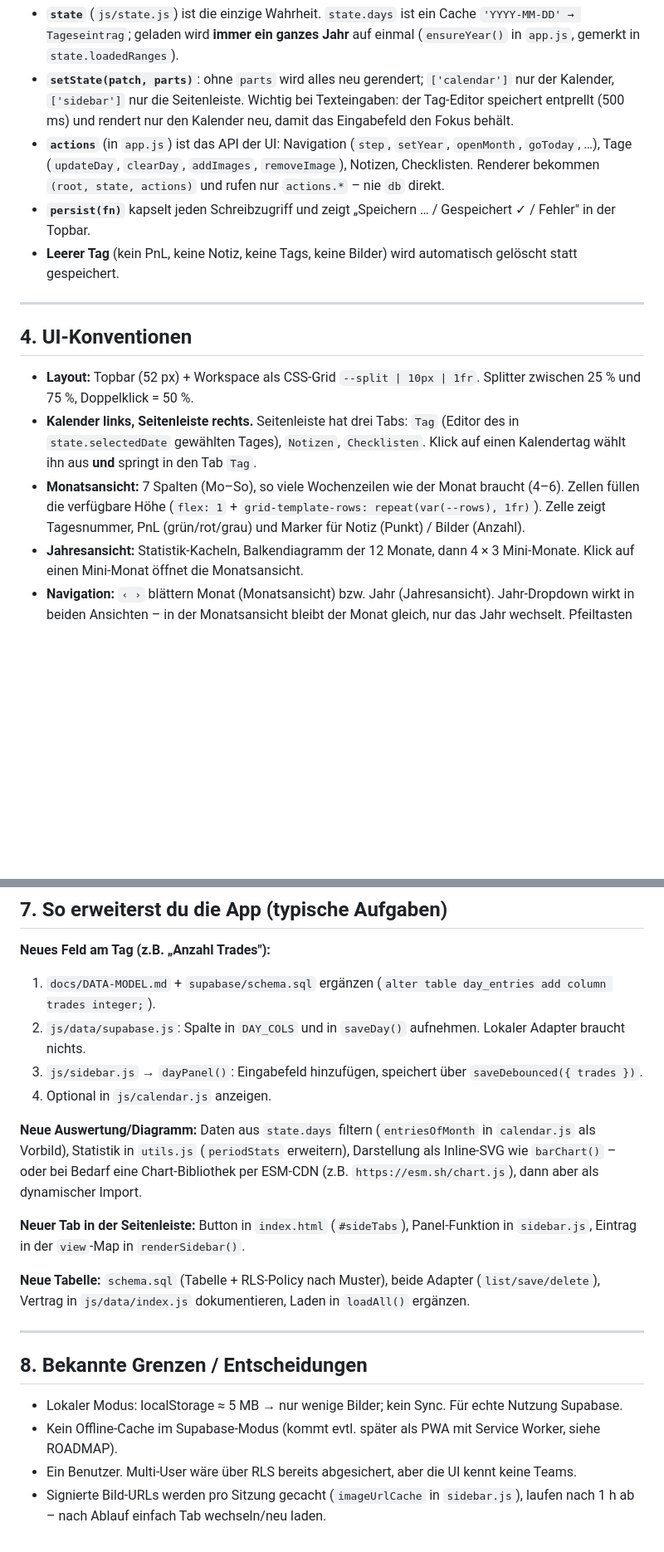
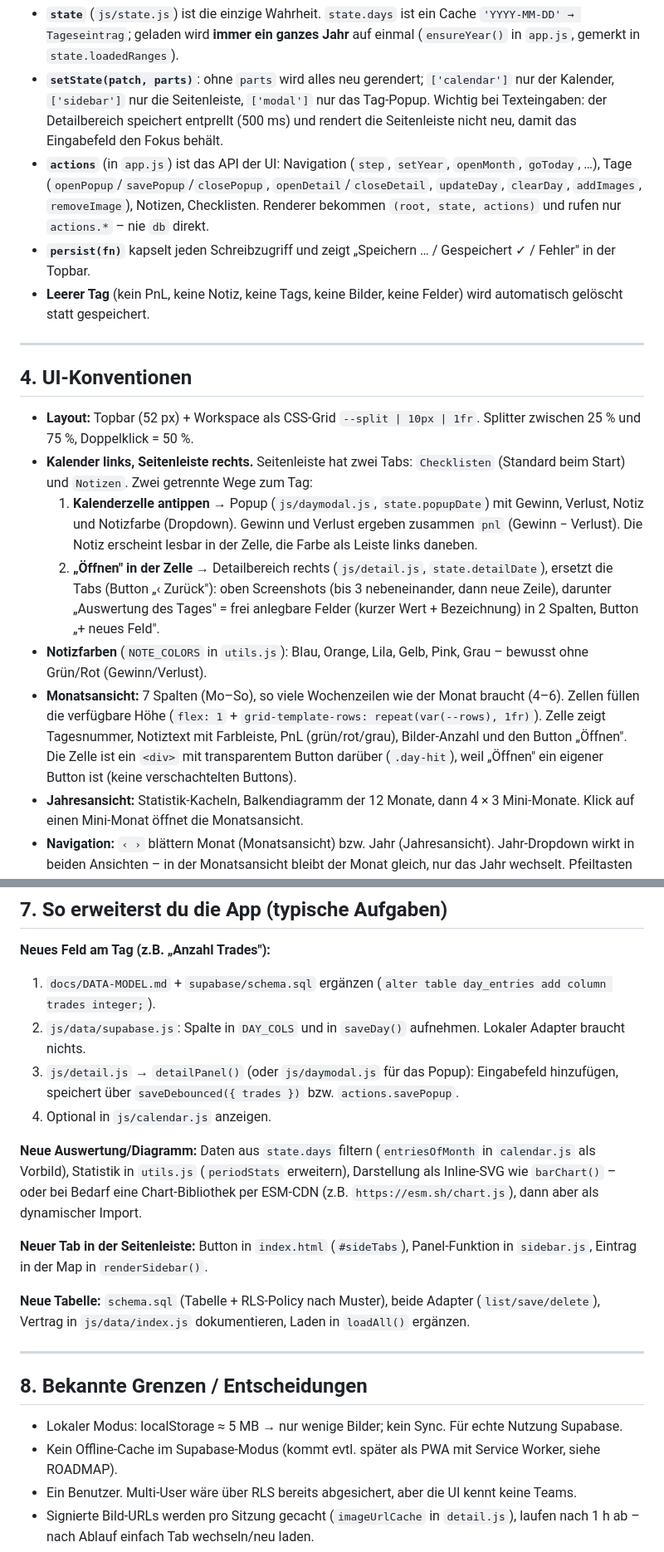
Before and after one commit to appworkshopdb/trading-journal, a Markdown page: CLAUDE.md, 2 parts joined by grey strips. Shown at 83% size. GitHub-like rendering; blank space fills up the shorter version.

```diff
--- a/CLAUDE.md
+++ b/CLAUDE.md
@@ -67,13 +69,13 @@ UI-Ereignis ──► actions.xyz() ──► state mutieren + db.save…() ─
 * **`state`** (`js/state.js`) ist die einzige Wahrheit. `state.days` ist ein Cache `'YYYY-MM-DD' → Tageseintrag`;
   geladen wird **immer ein ganzes Jahr** auf einmal (`ensureYear()` in `app.js`, gemerkt in `state.loadedRanges`).
 * **`setState(patch, parts)`**: ohne `parts` wird alles neu gerendert; `['calendar']` nur der Kalender,
-  `['sidebar']` nur die Seitenleiste. Wichtig bei Texteingaben: der Tag-Editor speichert entprellt (500 ms)
-  und rendert nur den Kalender neu, damit das Eingabefeld den Fokus behält.
+  `['sidebar']` nur die Seitenleiste, `['modal']` nur das Tag-Popup. Wichtig bei Texteingaben: der Detailbereich
+  speichert entprellt (500 ms) und rendert die Seitenleiste nicht neu, damit das Eingabefeld den Fokus behält.
 * **`actions`** (in `app.js`) ist das API der UI: Navigation (`step`, `setYear`, `openMonth`, `goToday`, …),
-  Tage (`updateDay`, `clearDay`, `addImages`, `removeImage`), Notizen, Checklisten. Renderer bekommen
+  Tage (`openPopup`/`savePopup`/`closePopup`, `openDetail`/`closeDetail`, `updateDay`, `clearDay`, `addImages`, `removeImage`), Notizen, Checklisten. Renderer bekommen
   `(root, state, actions)` und rufen nur `actions.*` – nie `db` direkt.
 * **`persist(fn)`** kapselt jeden Schreibzugriff und zeigt „Speichern … / Gespeichert ✓ / Fehler" in der Topbar.
-* **Leerer Tag** (kein PnL, keine Notiz, keine Tags, keine Bilder) wird automatisch gelöscht statt gespeichert.
+* **Leerer Tag** (kein PnL, keine Notiz, keine Tags, keine Bilder, keine Felder) wird automatisch gelöscht statt gespeichert.
 
 ---
 
@@ -81,11 +83,18 @@ UI-Ereignis ──► actions.xyz() ──► state mutieren + db.save…() ─
 
 * **Layout:** Topbar (52 px) + Workspace als CSS-Grid `--split | 10px | 1fr`. Splitter zwischen 25 % und 75 %,
   Doppelklick = 50 %.
-* **Kalender links, Seitenleiste rechts.** Seitenleiste hat drei Tabs: `Tag` (Editor des in `state.selectedDate`
-  gewählten Tages), `Notizen`, `Checklisten`. Klick auf einen Kalendertag wählt ihn aus **und** springt in den Tab `Tag`.
+* **Kalender links, Seitenleiste rechts.** Seitenleiste hat zwei Tabs: `Checklisten` (Standard beim Start) und `Notizen`.
+  Zwei getrennte Wege zum Tag:
+  1. **Kalenderzelle antippen** → Popup (`js/daymodal.js`, `state.popupDate`) mit Gewinn, Verlust, Notiz und Notizfarbe (Dropdown).
+     Gewinn und Verlust ergeben zusammen `pnl` (Gewinn − Verlust). Die Notiz erscheint lesbar in der Zelle, die Farbe als Leiste links daneben.
+  2. **„Öffnen" in der Zelle** → Detailbereich rechts (`js/detail.js`, `state.detailDate`), ersetzt die Tabs (Button „‹ Zurück"):
+     oben Screenshots (bis 3 nebeneinander, dann neue Zeile), darunter „Auswertung des Tages" = frei anlegbare Felder
+     (kurzer Wert + Bezeichnung) in 2 Spalten, Button „+ neues Feld".
+* **Notizfarben** (`NOTE_COLORS` in `utils.js`): Blau, Orange, Lila, Gelb, Pink, Grau – bewusst ohne Grün/Rot (Gewinn/Verlust).
 * **Monatsansicht:** 7 Spalten (Mo–So), so viele Wochenzeilen wie der Monat braucht (4–6). Zellen füllen die
   verfügbare Höhe (`flex: 1` + `grid-template-rows: repeat(var(--rows), 1fr)`). Zelle zeigt Tagesnummer,
-  PnL (grün/rot/grau) und Marker für Notiz (Punkt) / Bilder (Anzahl).
+  Notiztext mit Farbleiste, PnL (grün/rot/grau), Bilder-Anzahl und den Button „Öffnen". Die Zelle ist ein `<div>`
+  mit transparentem Button darüber (`.day-hit`), weil „Öffnen" ein eigener Button ist (keine verschachtelten Buttons).
 * **Jahresansicht:** Statistik-Kacheln, Balkendiagramm der 12 Monate, dann 4 × 3 Mini-Monate. Klick auf einen
   Mini-Monat öffnet die Monatsansicht.
 * **Navigation:** `‹ ›` blättern Monat (Monatsansicht) bzw. Jahr (Jahresansicht). Jahr-Dropdown wirkt in beiden
@@ -137,7 +147,7 @@ python3 -m http.server 8080        # dann http://localhost:8080
 **Neues Feld am Tag (z.B. „Anzahl Trades"):**
 1. `docs/DATA-MODEL.md` + `supabase/schema.sql` ergänzen (`alter table day_entries add column trades integer;`).
 2. `js/data/supabase.js`: Spalte in `DAY_COLS` und in `saveDay()` aufnehmen. Lokaler Adapter braucht nichts.
-3. `js/sidebar.js` → `dayPanel()`: Eingabefeld hinzufügen, speichert über `saveDebounced({ trades })`.
+3. `js/detail.js` → `detailPanel()` (oder `js/daymodal.js` für das Popup): Eingabefeld hinzufügen, speichert über `saveDebounced({ trades })` bzw. `actions.savePopup`.
 4. Optional in `js/calendar.js` anzeigen.
 
 **Neue Auswertung/Diagramm:** Daten aus `state.days` filtern (`entriesOfMonth` in `calendar.js` als Vorbild),
@@ -145,7 +155,7 @@ Statistik in `utils.js` (`periodStats` erweitern), Darstellung als Inline-SVG wi
 eine Chart-Bibliothek per ESM-CDN (z.B. `https://esm.sh/chart.js`), dann aber als dynamischer Import.
 
 **Neuer Tab in der Seitenleiste:** Button in `index.html` (`#sideTabs`), Panel-Funktion in `sidebar.js`,
-Eintrag in der `view`-Map in `renderSidebar()`.
+Eintrag in der Map in `renderSidebar()`.
 
 **Neue Tabelle:** `schema.sql` (Tabelle + RLS-Policy nach Muster), beide Adapter (`list/save/delete`),
 Vertrag in `js/data/index.js` dokumentieren, Laden in `loadAll()` ergänzen.
@@ -157,5 +167,5 @@ Vertrag in `js/data/index.js` dokumentieren, Laden in `loadAll()` ergänzen.
 * Lokaler Modus: localStorage ≈ 5 MB → nur wenige Bilder; kein Sync. Für echte Nutzung Supabase.
 * Kein Offline-Cache im Supabase-Modus (kommt evtl. später als PWA mit Service Worker, siehe ROADMAP).
 * Ein Benutzer. Multi-User wäre über RLS bereits abgesichert, aber die UI kennt keine Teams.
-* Signierte Bild-URLs werden pro Sitzung gecacht (`imageUrlCache` in `sidebar.js`), laufen nach 1 h ab –
+* Signierte Bild-URLs werden pro Sitzung gecacht (`imageUrlCache` in `detail.js`), laufen nach 1 h ab –
   nach Ablauf einfach Tab wechseln/neu laden.
```
Also changed, not shown: other parts of CLAUDE.md (+6 -3 lines).
